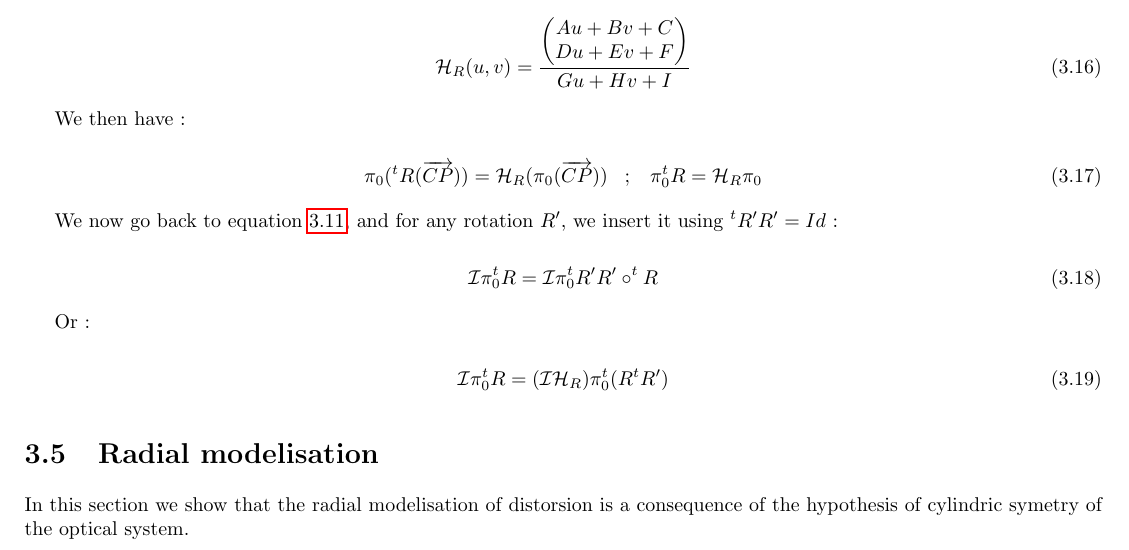
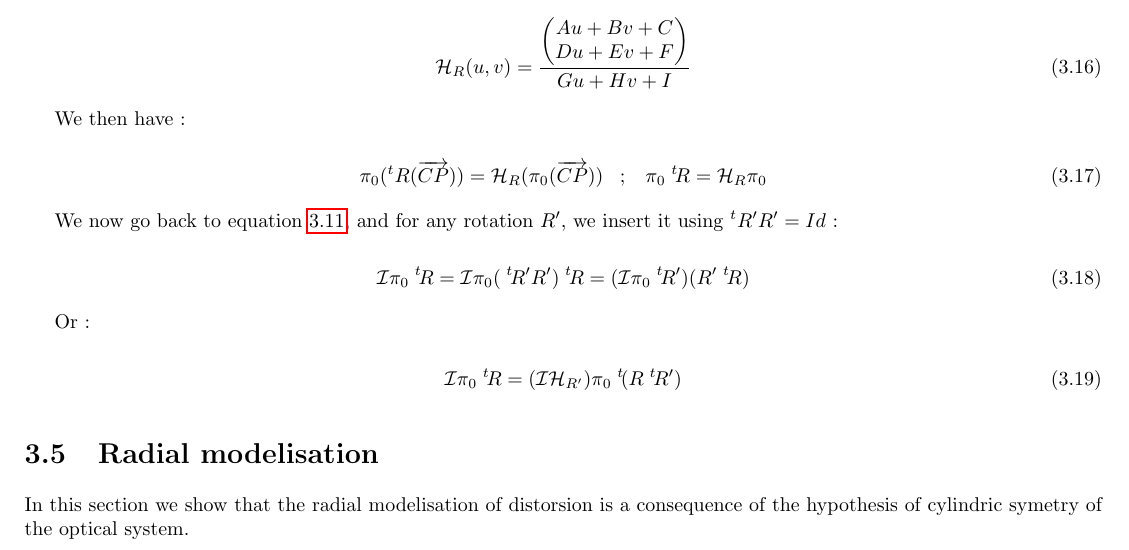
Before and after one commit to micmac-V2/MMVII, a LaTeX thesis (Doc/Doc2007_a5.tex, which reads Doc/Methods/PerspCamModelization.tex): part of page 49 of 186, cut so that both start at the same text. Compiled offline with pdfLaTeX.

Commit message:
some typo

```diff
--- a/Doc/Methods/PerspCamModelization.tex
+++ b/Doc/Methods/PerspCamModelization.tex
@@ -419,20 +419,20 @@ We then have :
 \begin{equation}
 	\pi_0(^t R(\overrightarrow{CP}))  = \mathcal{H}_R  (\pi_0 (\overrightarrow{CP}))
 \;\;\;  ;  \;\;\;
-        \pi_0  \tran  R = \mathcal{H}_R  \pi_0
+        \pi_0  \trans  R = \mathcal{H}_R  \pi_0
 \end{equation}
 
 We now go back to equation~\ref{FormImage1}, and for any rotation $R'$, we insert it using $^t R'R'=Id$ :
 
 \begin{equation}
-	   \mathcal{I} \pi_0   \tran R = \mathcal{I}  \pi_0   \tran R' R' \circ \tran R
+	\mathcal{I} \pi_0   \trans R = \mathcal{I}  \pi_0   (\trans R' R')  \trans R = ( \mathcal{I}  \pi_0   \trans R')  (R' \trans R )
 \end{equation}
 
 Or :
 
 \begin{equation}
-	   \mathcal{I} \pi_0   \tran R
-	   = (\mathcal{I} \mathcal{H}_R)   \pi_0   \tran (R \tran R')  \label{FormRotCalib}
+	   \mathcal{I} \pi_0   \trans R
+	   = (\mathcal{I} \mathcal{H}_{R'})   \pi_0   \trans (R \trans R')  \label{FormRotCalib}
 \end{equation}
 
 
```
Also changed, not shown: Doc/Doc2007.tex (+3 -3 lines).
